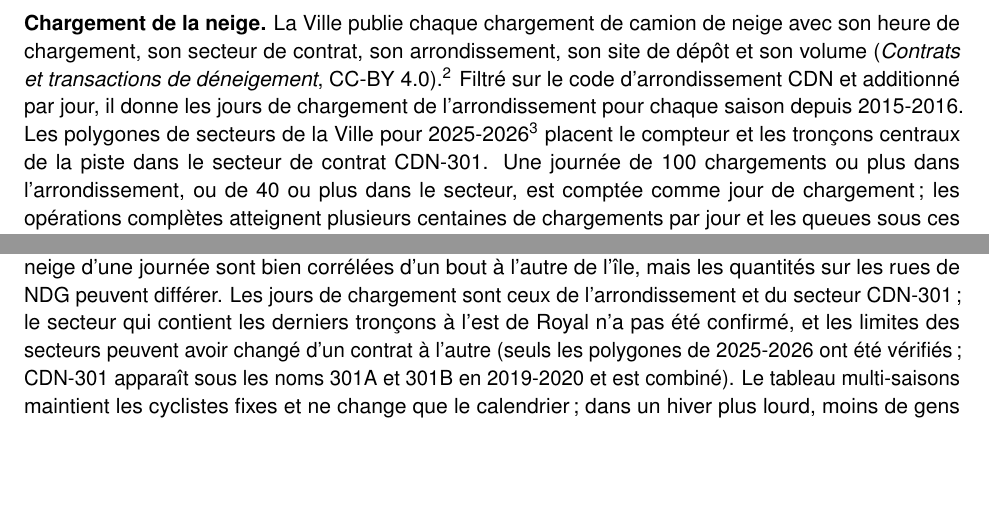
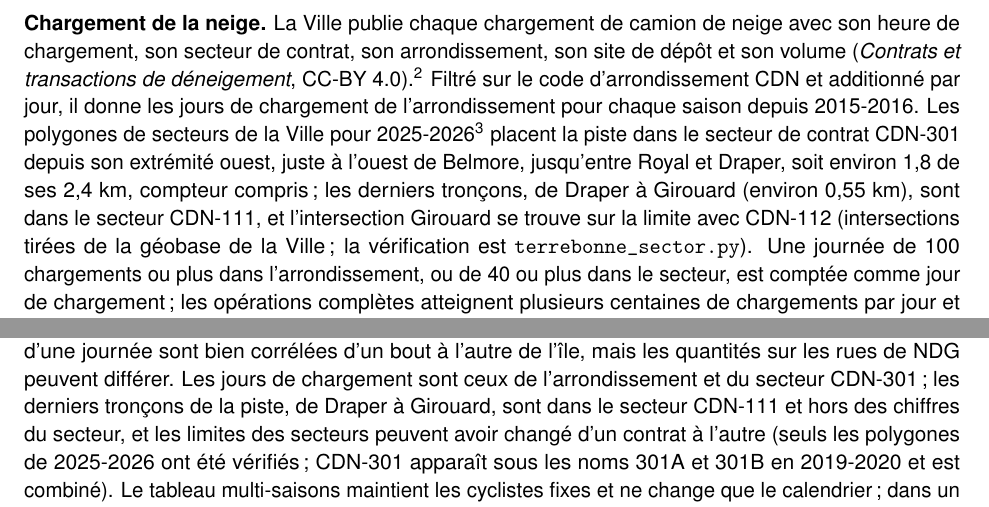
Before and after one commit to OpenMobilityData/Terrebonne-access-requests, a LaTeX document (2026-300/derived/Terrebonne_2026-300_winter_exposure_fr.tex): two parts of pages 2 and 6 of 7, joined at a grey line, cut so that both start at the same text, the shorter picture padded with empty space. Compiled offline with pdfLaTeX.

Commit message:
2026-300: lane's snow sectors settled from the City géobase (CDN-301 west end to Royal, CDN-111 Draper to Girouard, CDN-112 at Girouard) in Data and Limits EN/FR (v2026-10-14-16-28-54); terrebonne_sector.py test points are now measured intersections; root README: provenance of the first-year total
Co-Authored-By: Claude Fable 5.1 <noreply@anthropic.com>
Claude-Session: https://claude.ai/code/session_01X8xCqUV8xKdRCNjsY1WEQZ

```diff
--- a/2026-300/derived/Terrebonne_2026-300_winter_exposure_fr.tex
+++ b/2026-300/derived/Terrebonne_2026-300_winter_exposure_fr.tex
@@ -20,7 +20,7 @@
 \usepackage{array}
 \usepackage[hidelinks]{hyperref}
 \urlstyle{same}
-\newcommand{\docversion}{2026-10-14-16-09-13} % set by build (America/Toronto)
+\newcommand{\docversion}{2026-10-14-16-28-54} % set by build (America/Toronto)
 \hypersetup{pdfsubject={version \docversion}}
 
 \setlength{\parindent}{0pt}
@@ -163,9 +163,14 @@ Filtré sur le code d'arrondissement CDN et additionné par jour, il donne
 les jours de chargement de l'arrondissement pour chaque saison depuis
 2015-2016. Les polygones de secteurs de la Ville pour
 2025-2026\footnote{\emph{Secteurs de déneigement},
-\url{https://donnees.montreal.ca/dataset/secteur-deneigement}.} placent le
-compteur et les tronçons centraux de la piste dans le secteur de contrat
-CDN-301. Une journée de 100 chargements ou plus dans l'arrondissement, ou
+\url{https://donnees.montreal.ca/dataset/secteur-deneigement}.} placent la
+piste dans le secteur de contrat CDN-301 depuis son extrémité ouest, juste
+à l'ouest de Belmore, jusqu'entre Royal et Draper, soit environ 1,8 de ses
+2,4~km, compteur compris\,; les derniers tronçons, de Draper à Girouard
+(environ 0,55~km), sont dans le secteur CDN-111, et l'intersection
+Girouard se trouve sur la limite avec CDN-112 (intersections tirées de la
+géobase de la Ville\,; la vérification est \texttt{terrebonne\_sector.py}).
+Une journée de 100 chargements ou plus dans l'arrondissement, ou
 de 40 ou plus dans le secteur, est comptée comme jour de chargement\,; les
 opérations complètes atteignent plusieurs centaines de chargements par
 jour et les queues sous ces seuils sont des reprises. En 2025-2026, cela
@@ -389,9 +394,10 @@ point d'une piste de 2,45~km\,; l'usage varie le long de celle-ci.
 L'aéroport Trudeau est à 12~km à l'ouest de Terrebonne\,; les chutes de
 neige d'une journée sont bien corrélées d'un bout à l'autre de l'île, mais
 les quantités sur les rues de NDG peuvent différer. Les jours de
-chargement sont ceux de l'arrondissement et du secteur CDN-301\,; le
-secteur qui contient les derniers tronçons à l'est de Royal n'a pas été
-confirmé, et les limites des secteurs peuvent avoir changé d'un contrat à
+chargement sont ceux de l'arrondissement et du secteur CDN-301\,; les
+derniers tronçons de la piste, de Draper à Girouard, sont dans le secteur
+CDN-111 et hors des chiffres du secteur, et les limites des secteurs
+peuvent avoir changé d'un contrat à
 l'autre (seuls les polygones de 2025-2026 ont été vérifiés\,; CDN-301
 apparaît sous les noms 301A et 301B en 2019-2020 et est combiné). Le
 tableau multi-saisons maintient les cyclistes fixes et ne change que le
```
Also changed, not shown: 2026-300/derived/Terrebonne_2026-300_winter_exposure_en.tex (+10 -4 lines), 2026-300/derived/Terrebonne_2026-300_winter_exposure_en.pdf, 2026-300/derived/Terrebonne_2026-300_winter_exposure_fr.pdf, README.md, 1 other file.
